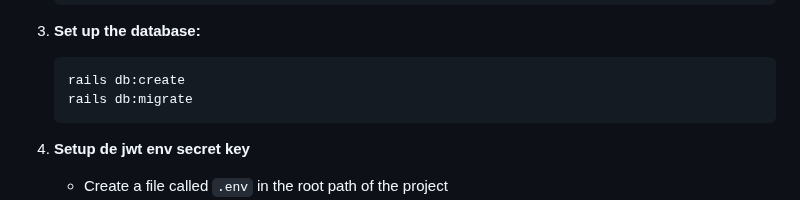
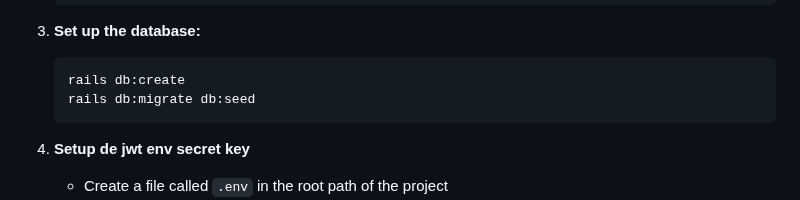
Before and after one commit to carlosacta1/maas, a Markdown page: README.md, the part around the change. Drawn GitHub-style.

Commit message:
Add seeds to the project readme

````diff
--- a/README.md
+++ b/README.md
@@ -41,7 +41,7 @@ Monitoring as a Service (MAAS) is designed to streamline the assignment of shift
 
     ```bash
     rails db:create
-    rails db:migrate
+    rails db:migrate db:seed
     ```
 4. **Setup de jwt env secret key**
    * Create a file called `.env` in the root path of the project
````
